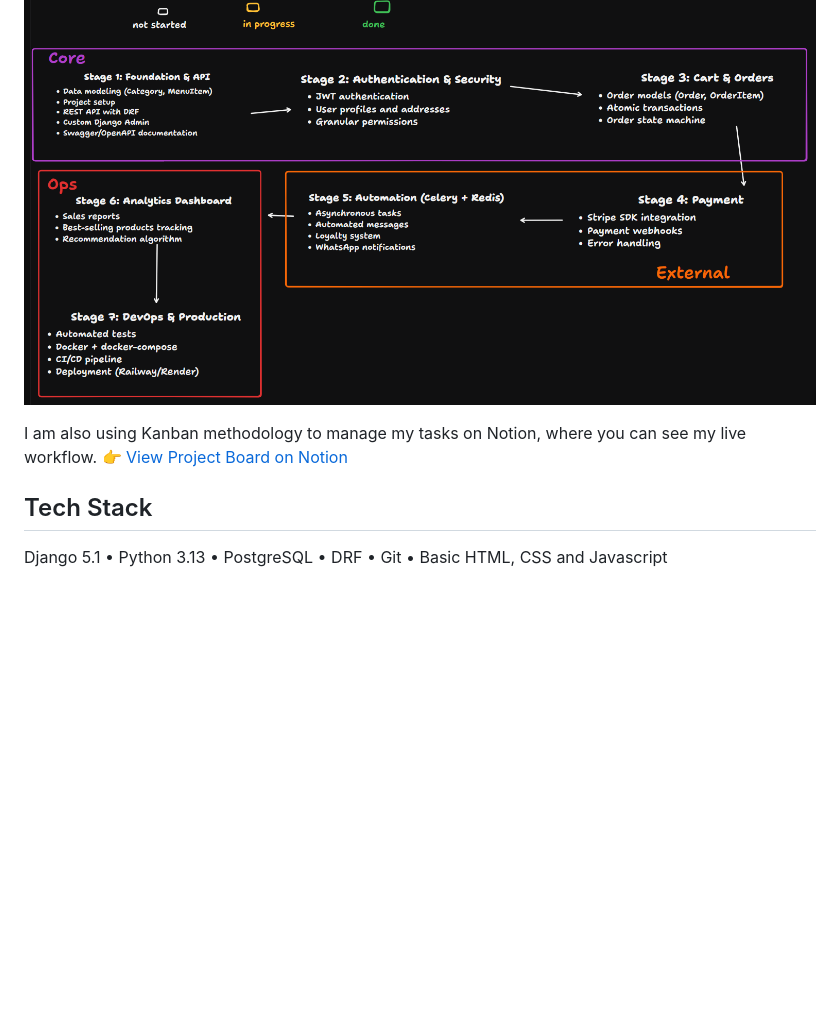
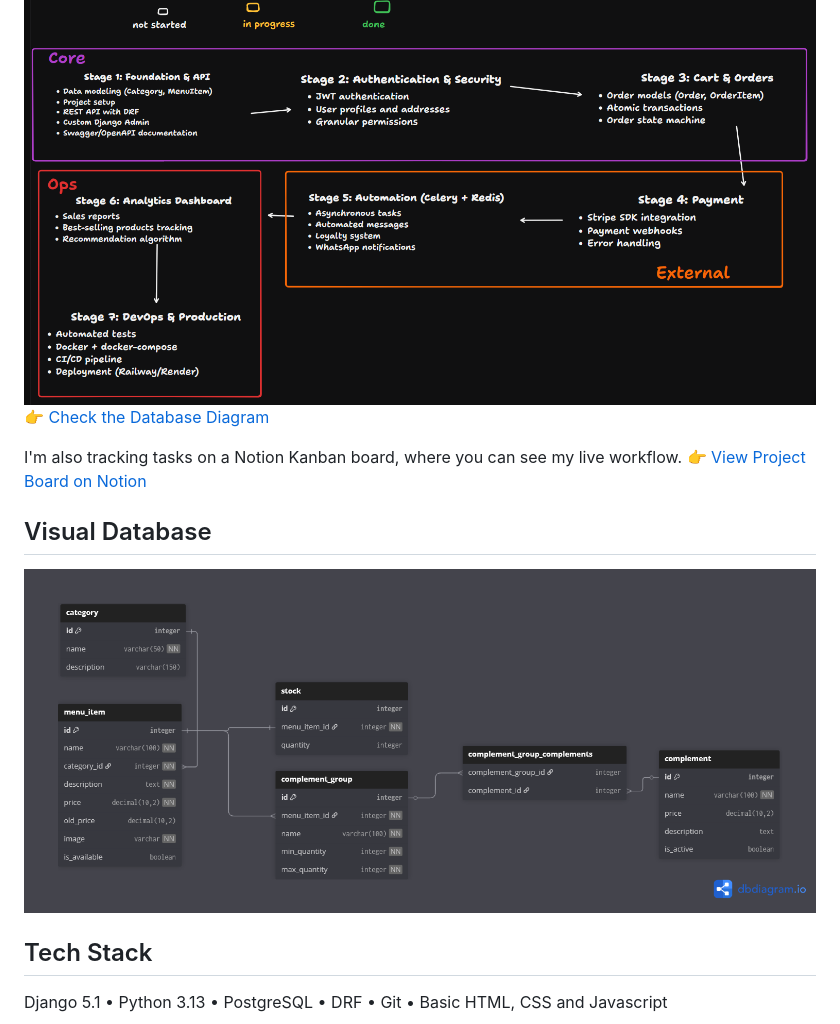
Before and after one commit to luccatrevisan/digital_menu, a Markdown page: README.md, the part around the change. Drawn GitHub-style; pictures changed too: docs/img/digital_menu.png (added); blank space fills up the shorter version.

Commit message:
update README with visual database model

```diff
--- a/README.md
+++ b/README.md
@@ -8,9 +8,14 @@ A digital menu system built with Django to manage my handmade cookie business in
 This project follows a structured approach, divided into logical tiers, from data modeling to DevOps. Below is the high-level roadmap of the project and you can keep up with my progress [here on tldraw](https://www.tldraw.com/f/Y5b2nbWQnTV7kjM88x4iu?d=v-397.-238.2636.1299.page)
 
 ![ROADMAP](docs/img/roadmap.png)
+[👉 Check the Database Diagram](https://dbdiagram.io/d/digital_menu-69aec458cf54053b6f3dcec5)
 
-I am also using Kanban methodology to manage my tasks on Notion, where you can see my live workflow.
+I'm also tracking tasks on a Notion Kanban board, where you can see my live workflow.
 [👉 View Project Board on Notion](https://www.notion.so/digital_menu-2f77457680e780f5a107d98ab68e2dd1?source=copy_link)
+
+## Visual Database
+
+![DATABASE](docs/img/digital_menu.png)
 
 ## Tech Stack
 
```
